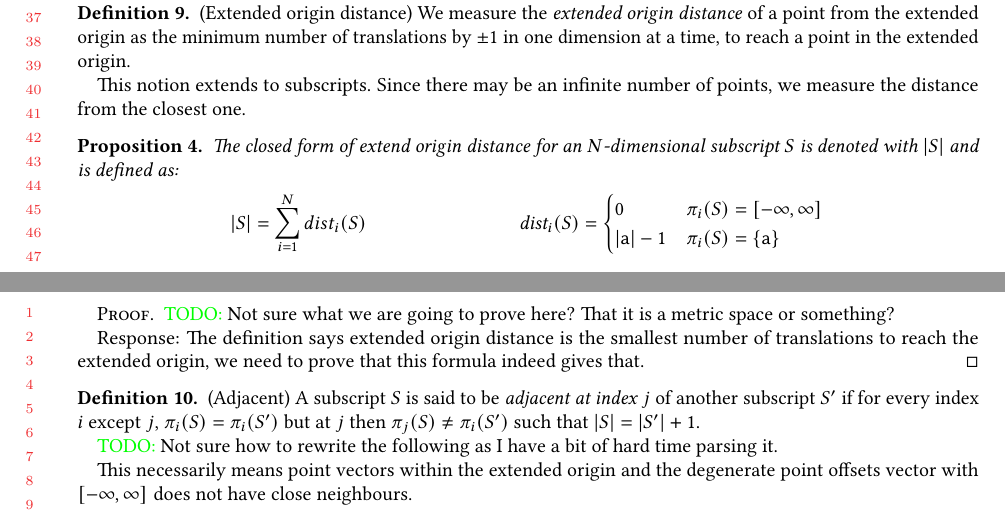
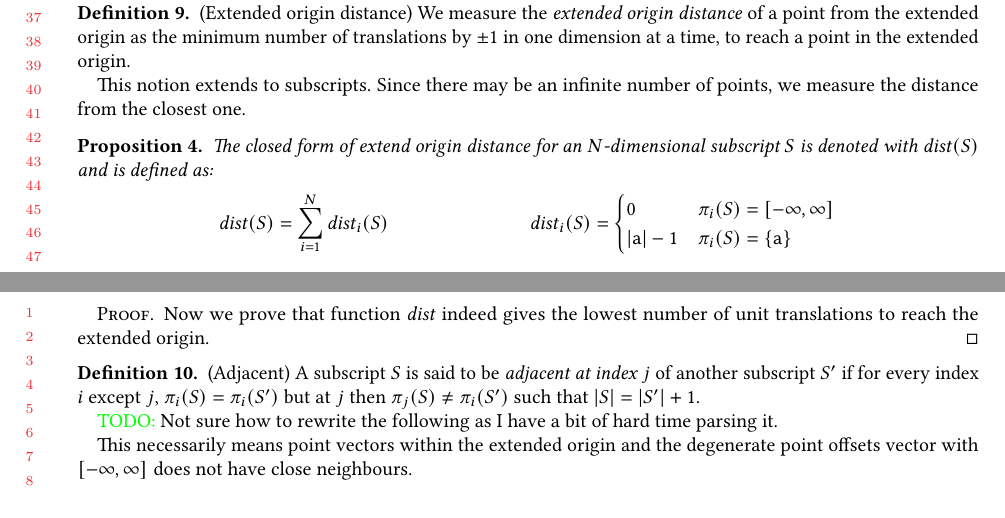
Before and after one commit to camfort/array-analyse, a LaTeX paper (oopsla17/lattice-model.tex): two parts of pages 6 and 7 of 8 before the commit and two parts of pages 6 and 7 of 7 after it, joined at a grey line, cut so that both start at the same text, the shorter picture padded with empty space. Compiled offline with pdfLaTeX.

Commit message:
Fix extended origin distance

```diff
--- a/oopsla17/lattice-model.tex
+++ b/oopsla17/lattice-model.tex
@@ -646,12 +646,12 @@ are infinite we might need to elaborate based on representation.}
 %
 \begin{prop}{}
   The closed form of extend origin distance for an $N$-dimensional subscript $S$
-  is denoted with $|S|$ and is defined as:
+  is denoted with $\mathit{dist}(S)$ and is defined as:
 %
   \begin{align*}
-    |S| & = \sum_{i=1}^{N} dist_i(S)
+    \mathit{dist}(S) & = \sum_{i=1}^{N} \mathit{dist}_i(S)
     &
-    \textit{dist}_i(S) & = \begin{cases}
+    \mathit{dist}_i(S) & = \begin{cases}
       0 & \pi_i(S) = \interv{-\infty}{\infty}{} \\
       |\mathsf{a}| - 1 & \pi_i(S) = \{\mathsf{a}\} \\
     \end{cases}
@@ -659,14 +659,8 @@ are infinite we might need to elaborate based on representation.}
 \end{prop}
 %
 \begin{proof}
-  \todo{%
-    Not sure what we are going to prove here? That it is a metric space or
-    something?
-
-    Response: The definition says extended origin distance is the smallest
-    number of translations to reach the extended origin, we need to prove that
-    this formula indeed gives that.
-  }
+  Now we prove that function $\mathit{dist}$ indeed gives the lowest number of
+  unit translations to reach the extended origin.
 \end{proof}
 
 \begin{defn}{(Adjacent)}
```
